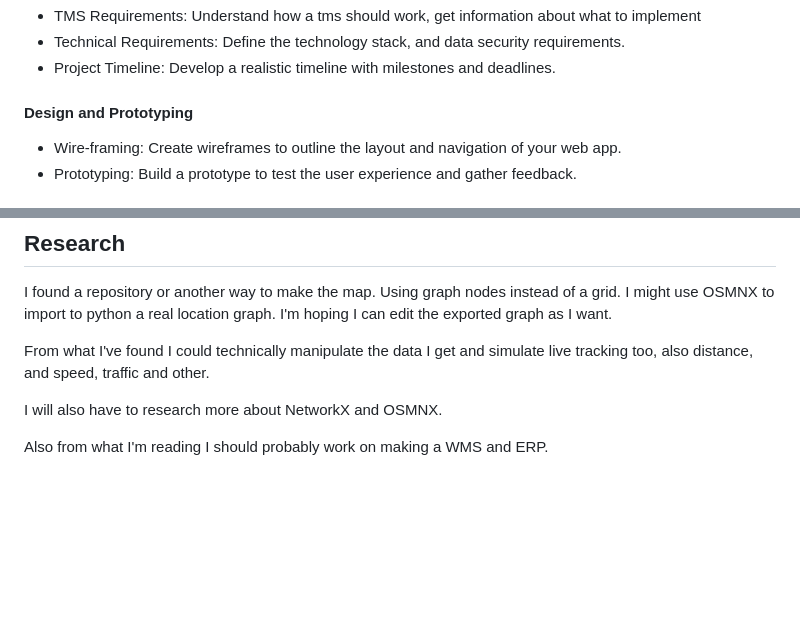
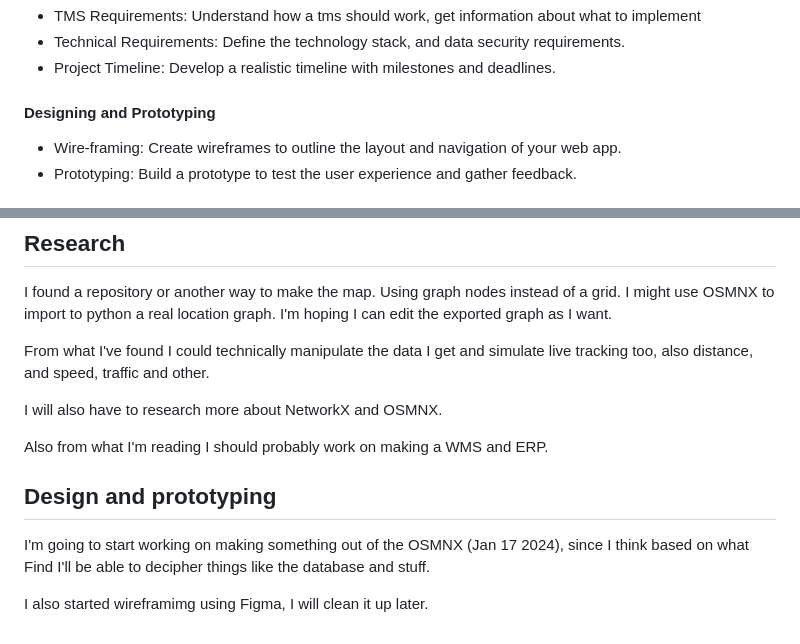
Before and after one commit to Vestigialmars5/TMS-Project, a Markdown page: PROCESS_DOCUMENTATION.md, 2 parts joined by grey strips. GitHub-like rendering; blank space fills up the shorter version.

Commit message:
Update PROCESS_DOCUMENTATION

```diff
--- a/PROCESS_DOCUMENTATION.md
+++ b/PROCESS_DOCUMENTATION.md
@@ -139,7 +139,7 @@ So the main ideas and functioning of this app are:
 - Technical Requirements: Define the technology stack, and data security requirements.
 - Project Timeline: Develop a realistic timeline with milestones and deadlines.
 
-#### Design and Prototyping
+#### Designing and Prototyping
 
 - Wire-framing: Create wireframes to outline the layout and navigation of your web app.
 - Prototyping: Build a prototype to test the user experience and gather feedback.
@@ -187,4 +187,8 @@ I will also have to research more about NetworkX and OSMNX.
 
 Also from what I'm reading I should probably work on making a WMS and ERP.
 
-##
+## Design and prototyping
+
+I'm going to start working on making something out of the OSMNX (Jan 17 2024), since I think based on what Find I'll be able to decipher things like the database and stuff.
+
+I also started wireframimg using Figma, I will clean it up later.
```
